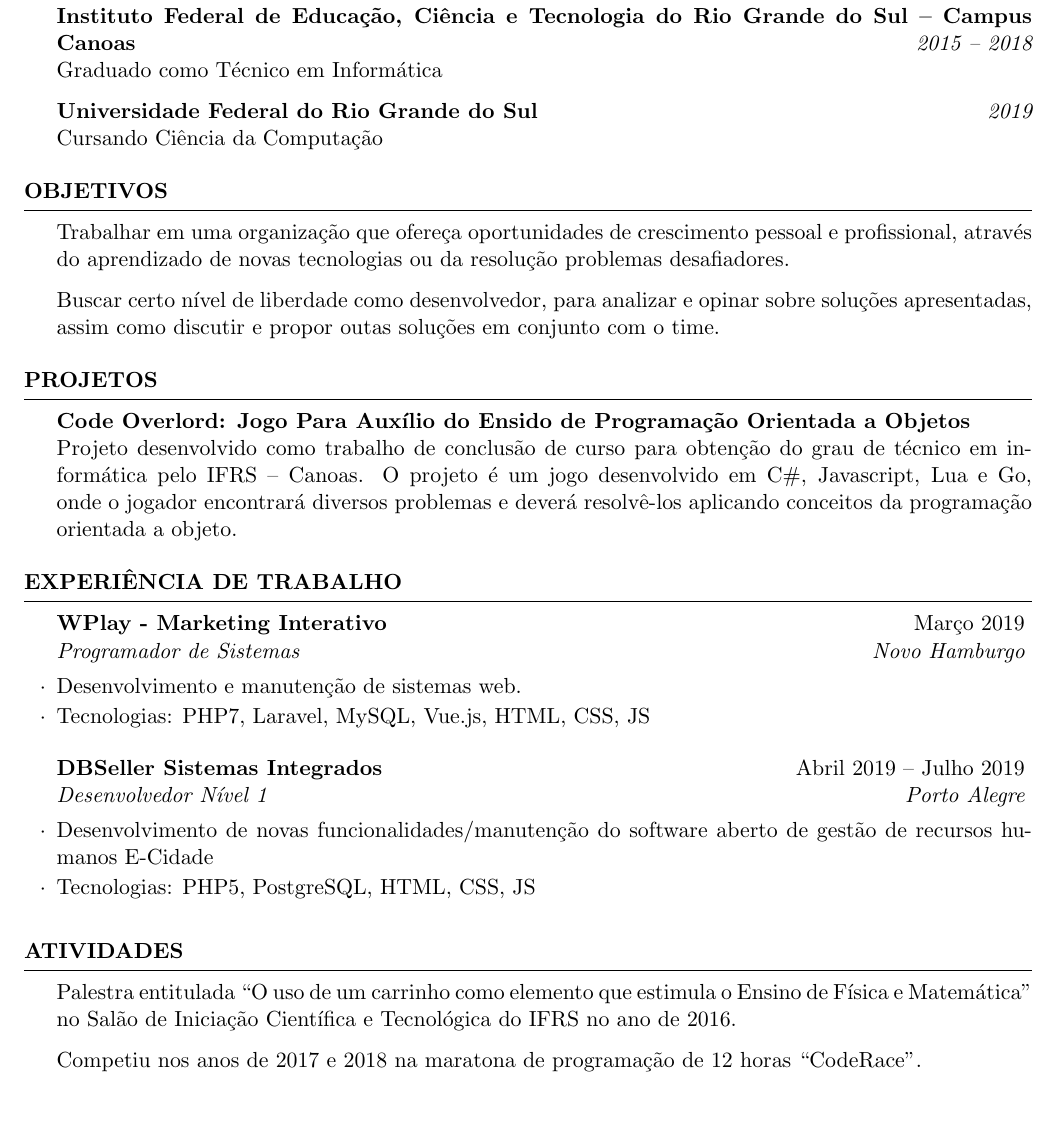
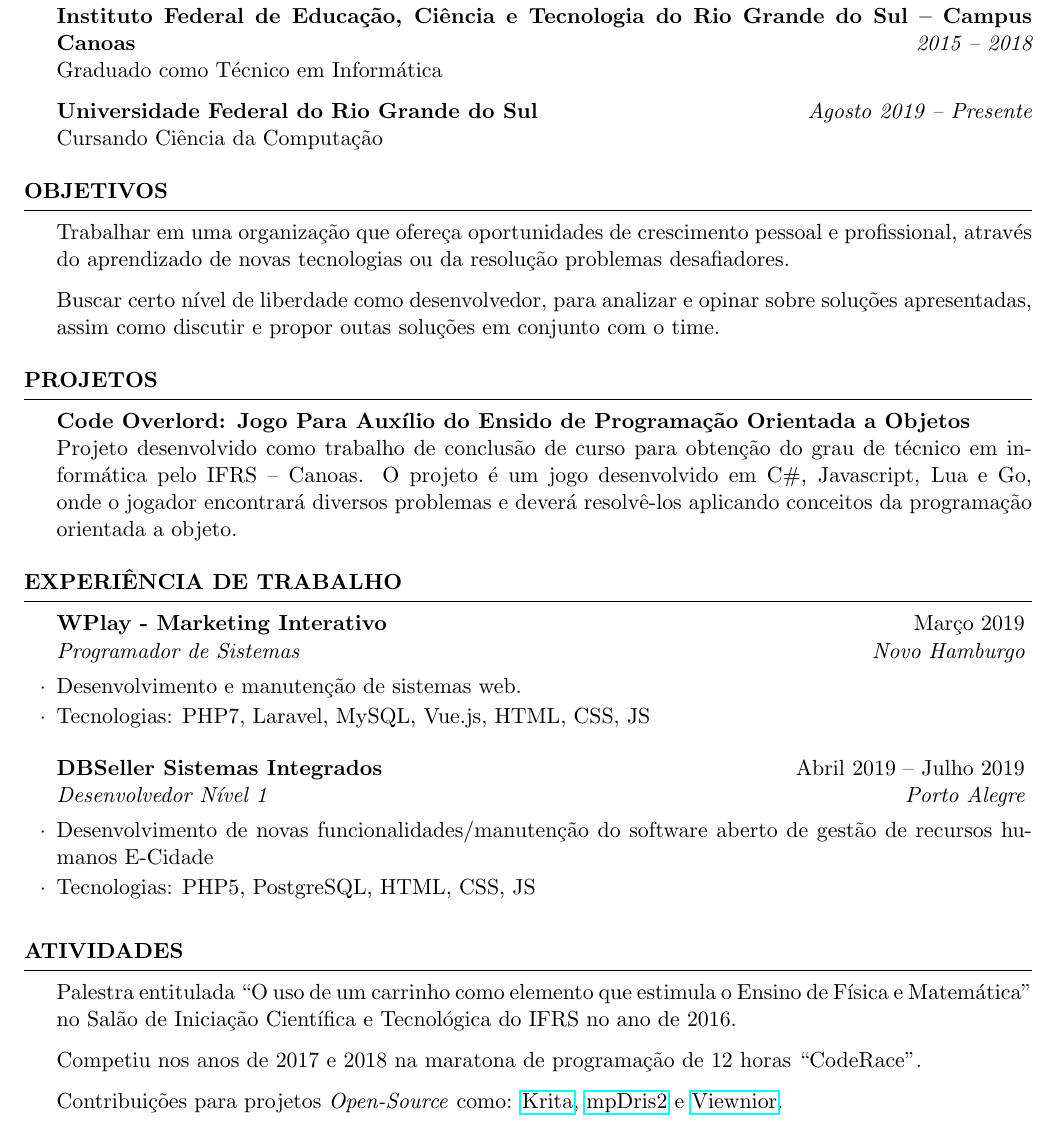
Before and after one commit to PietroCarrara/Resume.tex, a LaTeX CV (resume.tex): part of the page, cut so that both start at the same text. Compiled offline with pdfLaTeX.

Commit message:
Update cv

```diff
--- a/resume.tex
+++ b/resume.tex
@@ -45,15 +45,17 @@
 {\bf Instituto Federal de Educação, Ciência e Tecnologia do Rio Grande do Sul -- Campus Canoas} \hfill {\em 2015 -- 2018}
 \\ Graduado como Técnico em Informática
 
-{\bf Universidade Federal do Rio Grande do Sul} \hfill {\em 2019}
+{\bf Universidade Federal do Rio Grande do Sul} \hfill {\em Agosto 2019 -- Presente}
 \\ Cursando Ciência da Computação
 
 \end{rSection}
 
 \begin{rSection}{Objetivos}
-Trabalhar em uma organização que ofereça oportunidades de crescimento pessoal e profissional, através do aprendizado de novas tecnologias ou da resolução problemas desafiadores.
+Trabalhar em uma organização que ofereça oportunidades de crescimento pessoal e profissional, através do aprendizado de
+novas tecnologias ou da resolução problemas desafiadores.
 
-Buscar certo nível de liberdade como desenvolvedor, para analizar e opinar sobre soluções apresentadas, assim como discutir e propor outas soluções em conjunto com o time.
+Buscar certo nível de liberdade como desenvolvedor, para analizar e opinar sobre soluções apresentadas, assim como
+discutir e propor outas soluções em conjunto com o time.
 \end{rSection}
 
 %--------------------------------------------------------------------------------
@@ -97,10 +100,14 @@ Projeto desenvolvido como trabalho de conclusão de curso para obtenção do gra
 
 \begin{rSection}{Atividades}
 
- Palestra entitulada ``O uso de um carrinho como elemento que estimula o Ensino de Física e Matemática'' no Salão de Iniciação Científica e Tecnológica do IFRS no ano de 2016.
+ Palestra entitulada ``O uso de um carrinho como elemento que estimula o Ensino de Física e Matemática'' no Salão de
+ Iniciação Científica e Tecnológica do IFRS no ano de 2016.
 
  Competiu nos anos de 2017 e 2018 na maratona de programação de 12 horas ``CodeRace''.
 
- \end{rSection}
+ Contribuições para projetos \textit{Open-Source} como: \href{https://github.com/KDE/krita/commits?author=PietroCarrara}{Krita},
+ \href{https://github.com/eonpatapon/mpDris2/commits?author=PietroCarrara}{mpDris2} e
+ \href{https://github.com/hellosiyan/Viewnior/commits?author=PietroCarrara}{Viewnior}.
+\end{rSection}
 
 \end{document}
```
Also changed, not shown: resume.tex (3 more changed lines), 1 other file.
